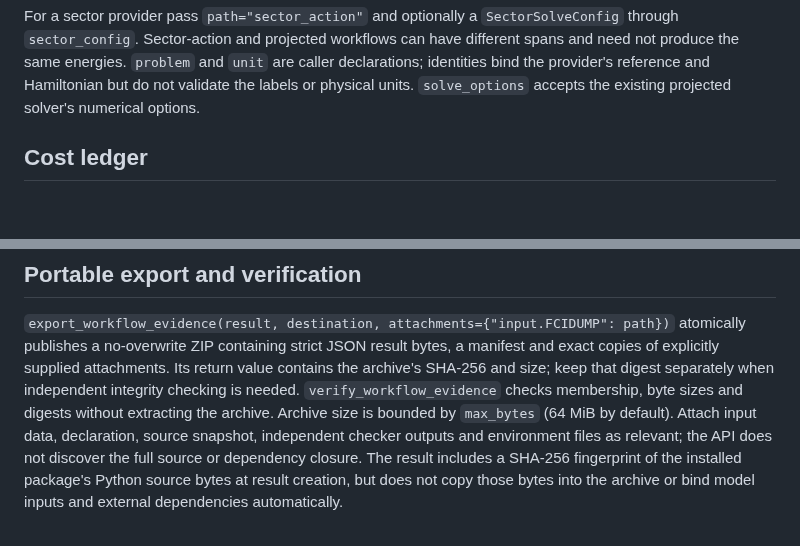
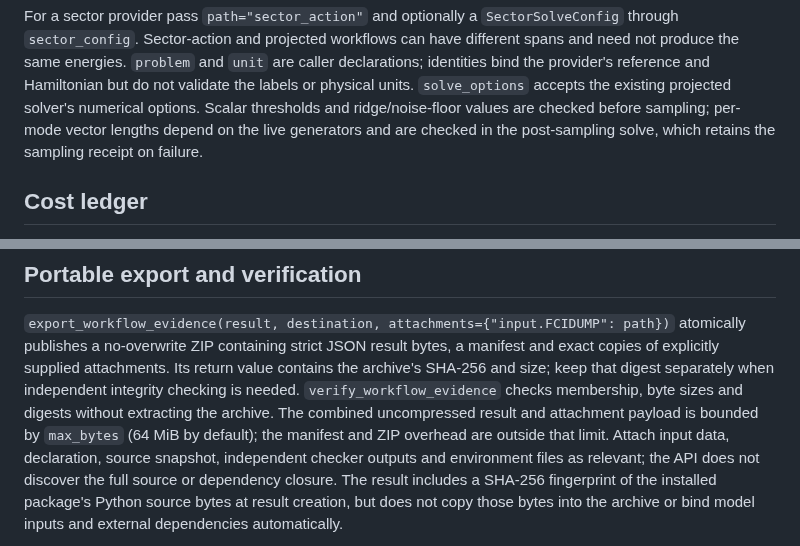
Before and after one commit to gutama/clifford_qc, a Markdown page: docs/restart/UNIFIED_WORKFLOW.md, 2 parts joined by grey strips. Rendered like a GitHub page; blank space fills up the shorter version.

Commit message:
Clarify workflow validation and export budget scope

```diff
--- a/docs/restart/UNIFIED_WORKFLOW.md
+++ b/docs/restart/UNIFIED_WORKFLOW.md
@@ -49,6 +49,9 @@ workflows can have different spans and need not produce the same energies.
 `problem` and `unit` are caller declarations; identities bind the provider's
 reference and Hamiltonian but do not validate the labels or physical units.
 `solve_options` accepts the existing projected solver's numerical options.
+Scalar thresholds and ridge/noise-floor values are checked before sampling;
+per-mode vector lengths depend on the live generators and are checked in the
+post-sampling solve, which retains the sampling receipt on failure.
 
 ## Cost ledger
 
@@ -78,8 +81,9 @@ atomically publishes a no-overwrite ZIP containing strict JSON result bytes, a
 manifest and exact copies of explicitly supplied attachments. Its return value
 contains the archive's SHA-256 and size; keep that digest separately when
 independent integrity checking is needed. `verify_workflow_evidence` checks
-membership, byte sizes and digests without extracting the archive. Archive
-size is bounded by `max_bytes` (64 MiB by default). Attach input data,
+membership, byte sizes and digests without extracting the archive. The combined uncompressed result and attachment payload is bounded by
+`max_bytes` (64 MiB by default); the manifest and ZIP overhead are outside that
+limit. Attach input data,
 declaration, source snapshot, independent checker outputs and environment files
 as relevant; the API does not discover the full source or dependency closure.
 The result includes a SHA-256 fingerprint of the installed package's Python
```
